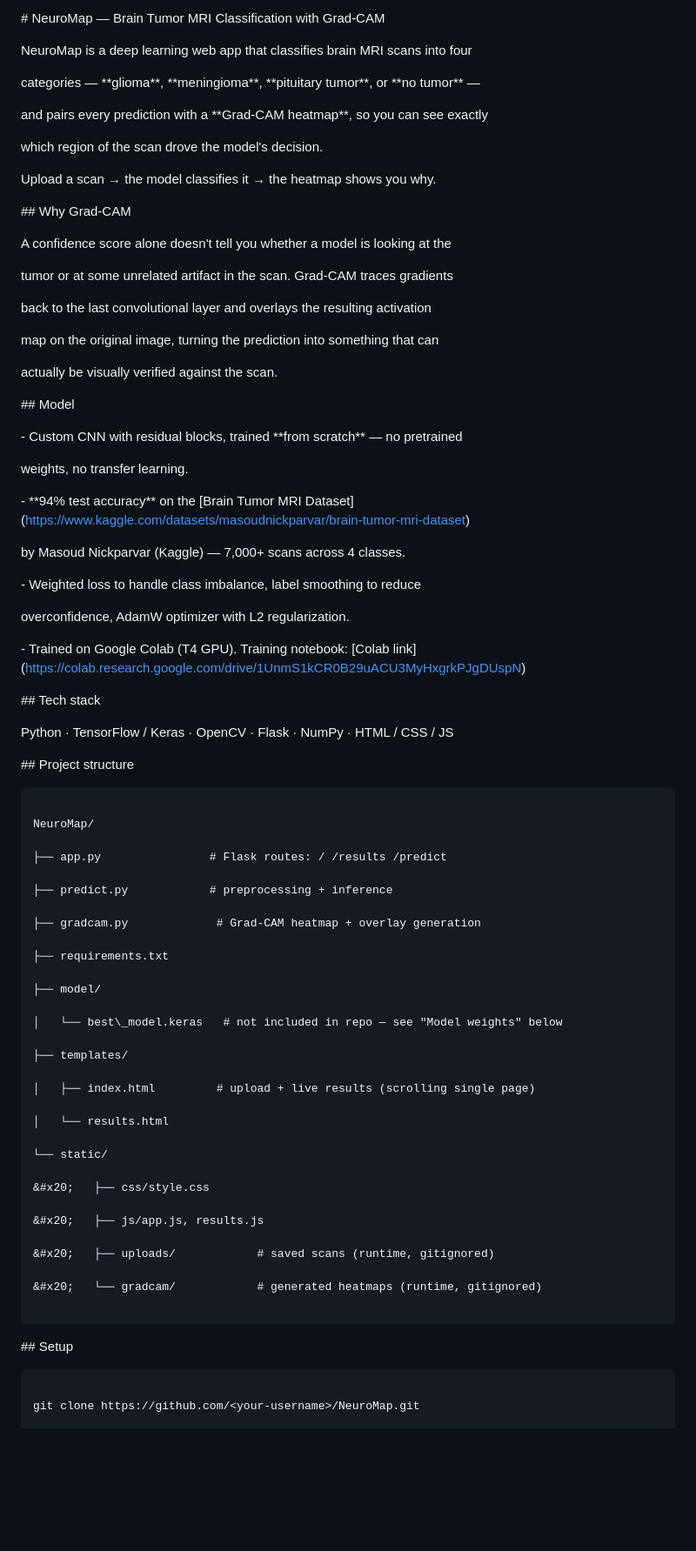
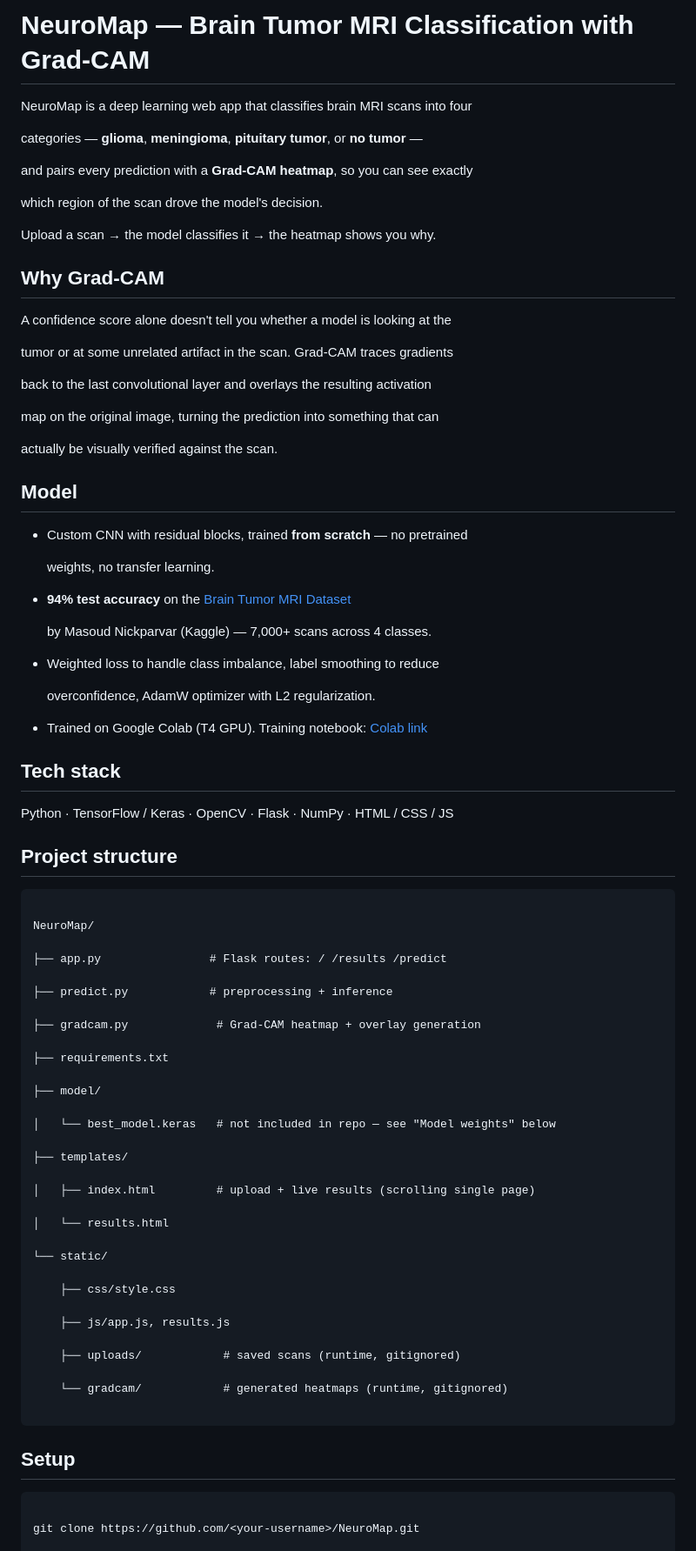
Before and after one commit to ahmed-fixes/NeuroMap-Brain-Tumor-Detection, a Markdown page: README.md, the part around one of its changes. Shown at 87% size. GitHub-like rendering; blank space fills up the shorter version.

Commit message:
Update README with project details and instructions

````diff
--- a/README.md
+++ b/README.md
@@ -1,12 +1,12 @@
-\# NeuroMap — Brain Tumor MRI Classification with Grad-CAM
+# NeuroMap — Brain Tumor MRI Classification with Grad-CAM
 
 
 
 NeuroMap is a deep learning web app that classifies brain MRI scans into four
 
-categories — \*\*glioma\*\*, \*\*meningioma\*\*, \*\*pituitary tumor\*\*, or \*\*no tumor\*\* —
+categories — **glioma**, **meningioma**, **pituitary tumor**, or **no tumor** —
 
-and pairs every prediction with a \*\*Grad-CAM heatmap\*\*, so you can see exactly
+and pairs every prediction with a **Grad-CAM heatmap**, so you can see exactly
 
 which region of the scan drove the model's decision.
 
@@ -18,7 +18,7 @@ Upload a scan → the model classifies it → the heatmap shows you why.
 
 
 
-\## Why Grad-CAM
+## Why Grad-CAM
 
 
 
@@ -34,27 +34,27 @@ actually be visually verified against the scan.
 
 
 
-\## Model
+## Model
 
 
 
-\- Custom CNN with residual blocks, trained \*\*from scratch\*\* — no pretrained
+- Custom CNN with residual blocks, trained **from scratch** — no pretrained
 
-&#x20; weights, no transfer learning.
+  weights, no transfer learning.
 
-\- \*\*94% test accuracy\*\* on the \[Brain Tumor MRI Dataset](https://www.kaggle.com/datasets/masoudnickparvar/brain-tumor-mri-dataset)
+- **94% test accuracy** on the [Brain Tumor MRI Dataset](https://www.kaggle.com/datasets/masoudnickparvar/brain-tumor-mri-dataset)
 
-&#x20; by Masoud Nickparvar (Kaggle) — 7,000+ scans across 4 classes.
+  by Masoud Nickparvar (Kaggle) — 7,000+ scans across 4 classes.
 
-\- Weighted loss to handle class imbalance, label smoothing to reduce
+- Weighted loss to handle class imbalance, label smoothing to reduce
 
-&#x20; overconfidence, AdamW optimizer with L2 regularization.
+  overconfidence, AdamW optimizer with L2 regularization.
 
-\- Trained on Google Colab (T4 GPU). Training notebook: \[Colab link](https://colab.research.google.com/drive/1UnmS1kCR0B29uACU3MyHxgrkPJgDUspN)
+- Trained on Google Colab (T4 GPU). Training notebook: [Colab link](https://colab.research.google.com/drive/1UnmS1kCR0B29uACU3MyHxgrkPJgDUspN)
 
 
 
-\## Tech stack
+## Tech stack
 
 
 
@@ -62,7 +62,7 @@ Python · TensorFlow / Keras · OpenCV · Flask · NumPy · HTML / CSS / JS
 
 
 
-\## Project structure
+## Project structure
 
 
 
@@ -80,7 +80,7 @@ NeuroMap/
 
 ├── model/
 
-│   └── best\_model.keras   # not included in repo — see "Model weights" below
+│   └── best_model.keras   # not included in repo — see "Model weights" below
 
 ├── templates/
 
@@ -90,19 +90,19 @@ NeuroMap/
 
 └── static/
 
-&#x20;   ├── css/style.css
+    ├── css/style.css
 
-&#x20;   ├── js/app.js, results.js
+    ├── js/app.js, results.js
 
-&#x20;   ├── uploads/            # saved scans (runtime, gitignored)
+    ├── uploads/            # saved scans (runtime, gitignored)
 
-&#x20;   └── gradcam/            # generated heatmaps (runtime, gitignored)
+    └── gradcam/            # generated heatmaps (runtime, gitignored)
 
 ```
 
 
 
-\## Setup
+## Setup
 
 
 
````
Also changed, not shown: other parts of README.md (+15 -15 lines).
